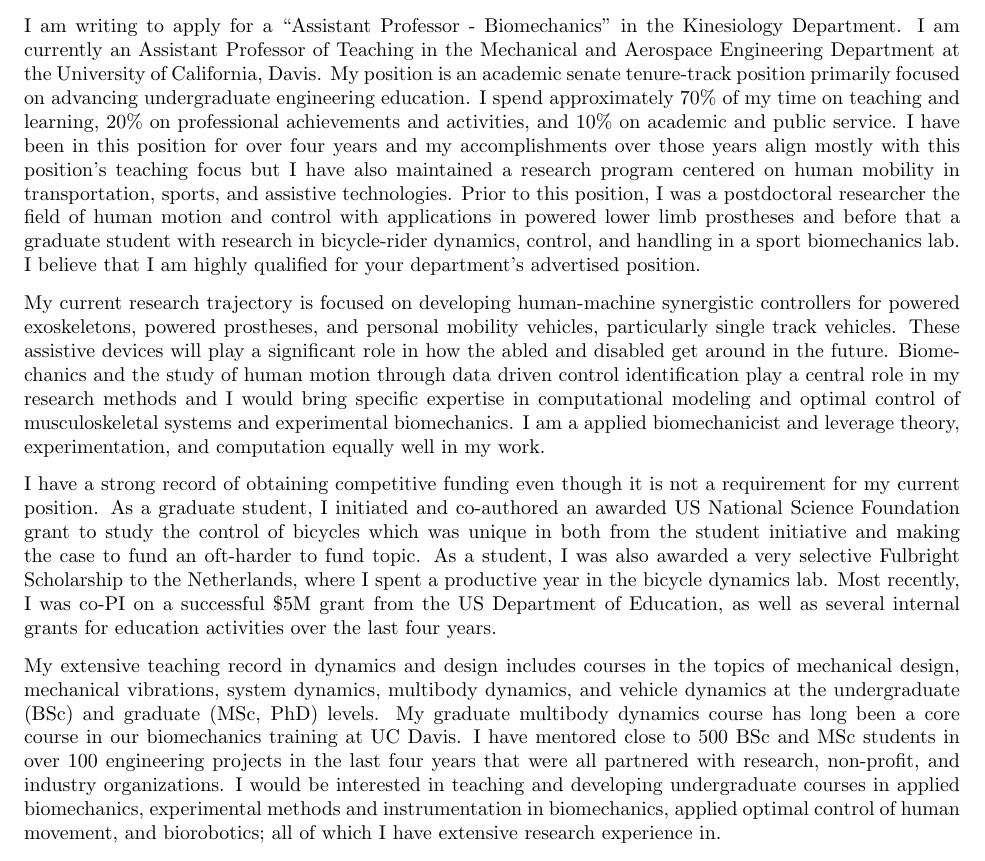
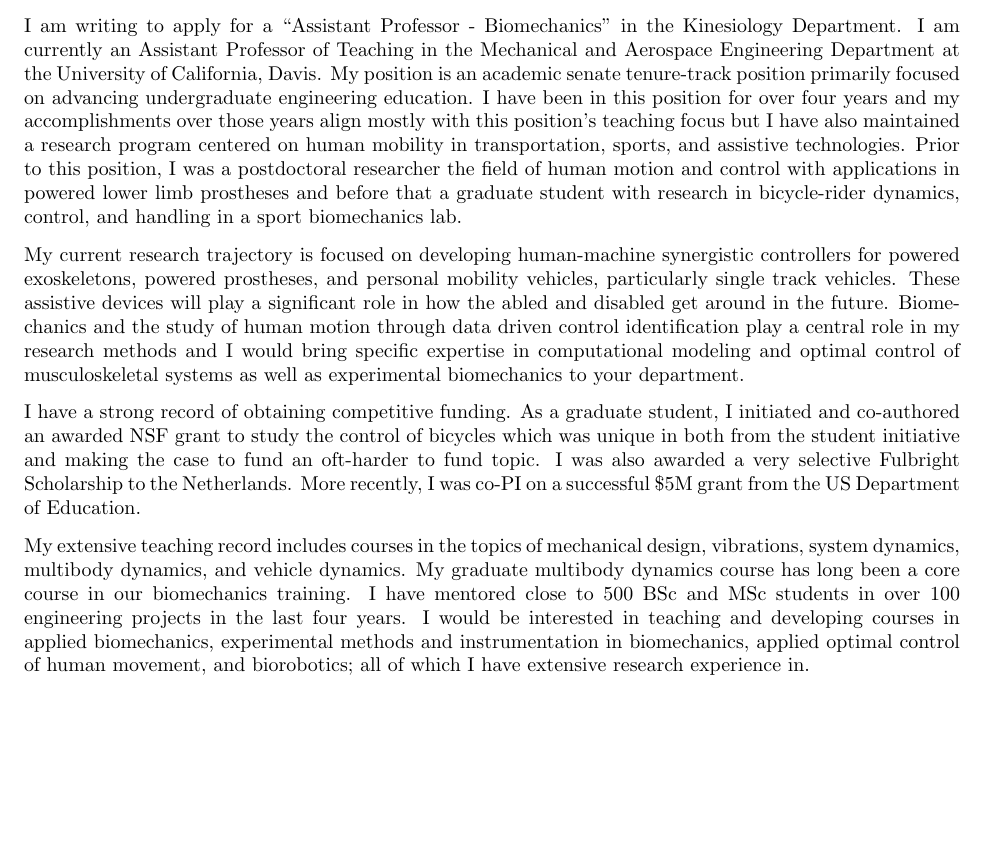
Before and after one commit to moorepants/application-materials, a LaTeX letter (2019/amherst/cover-letter.tex): part of page 1 of 2 before the commit and part of the page after it, cut so that both start at the same text, the shorter picture padded with empty space. Compiled offline with pdfLaTeX.

Commit message:
Final cover letter for amherst.

```diff
--- a/2019/amherst/cover-letter.tex
+++ b/2019/amherst/cover-letter.tex
@@ -22,18 +22,14 @@ I am writing to apply for a ``Assistant Professor - Biomechanics'' in the
 Kinesiology Department. I am currently an Assistant Professor of Teaching in
 the Mechanical and Aerospace Engineering Department at the University of
 California, Davis. My position is an academic senate tenure-track position
-primarily focused on advancing undergraduate engineering education. I spend
-approximately 70\% of my time on teaching and learning, 20\% on professional
-achievements and activities, and 10\% on academic and public service. I have
-been in this position for over four years and my accomplishments over those
-years align mostly with this position's teaching focus but I have also
-maintained a research program centered on human mobility in transportation,
-sports, and assistive technologies. Prior to this position, I was a
-postdoctoral researcher the field of human motion and control with applications
-in powered lower limb prostheses and before that a graduate student with
-research in bicycle-rider dynamics, control, and handling in a sport
-biomechanics lab. I believe that I am highly qualified for your department's
-advertised position.
+primarily focused on advancing undergraduate engineering education. I have been
+in this position for over four years and my accomplishments over those years
+align mostly with this position's teaching focus but I have also maintained a
+research program centered on human mobility in transportation, sports, and
+assistive technologies. Prior to this position, I was a postdoctoral researcher
+the field of human motion and control with applications in powered lower limb
+prostheses and before that a graduate student with research in bicycle-rider
+dynamics, control, and handling in a sport biomechanics lab.
 
 My current research trajectory is focused on developing human-machine
 synergistic controllers for powered exoskeletons, powered prostheses, and
@@ -42,31 +38,24 @@ devices will play a significant role in how the abled and disabled get around
 in the future. Biomechanics and the study of human motion through data driven
 control identification play a central role in my research methods and I would
 bring specific expertise in computational modeling and optimal control of
-musculoskeletal systems and experimental biomechanics. I am a applied
-biomechanicist and leverage theory, experimentation, and computation equally
-well in my work.
+musculoskeletal systems as well as experimental biomechanics to your
+department.
 
-I have a strong record of obtaining competitive funding even though it is not a
-requirement for my current position. As a graduate student, I initiated and
-co-authored an awarded US National Science Foundation grant to study the
-control of bicycles which was unique in both from the student initiative and
-making the case to fund an oft-harder to fund topic. As a student, I was also
-awarded a very selective Fulbright Scholarship to the Netherlands, where I
-spent a productive year in the bicycle dynamics lab. Most recently, I was co-PI
-on a successful \$5M grant from the US Department of Education, as well as
-several internal grants for education activities over the last four years.
+I have a strong record of obtaining competitive funding. As a graduate student,
+I initiated and co-authored an awarded NSF grant to study the control of
+bicycles which was unique in both from the student initiative and making the
+case to fund an oft-harder to fund topic. I was also awarded a very selective
+Fulbright Scholarship to the Netherlands. More recently, I was co-PI on a
+successful \$5M grant from the US Department of Education.
 
-My extensive teaching record in dynamics and design includes courses in the
-topics of mechanical design, mechanical vibrations, system dynamics, multibody
-dynamics, and vehicle dynamics at the undergraduate (BSc) and graduate (MSc,
-PhD) levels. My graduate multibody dynamics course has long been a core course
-in our biomechanics training at UC Davis. I have mentored close to 500 BSc and
-MSc students in over 100 engineering projects in the last four years that were
-all partnered with research, non-profit, and industry organizations. I would be
-interested in teaching and developing undergraduate courses in applied
-biomechanics, experimental methods and instrumentation in biomechanics, applied
-optimal control of human movement, and biorobotics; all of which I have
-extensive research experience in.
+My extensive teaching record includes courses in the topics of mechanical
+design, vibrations, system dynamics, multibody dynamics, and vehicle dynamics.
+My graduate multibody dynamics course has long been a core course in our
+biomechanics training. I have mentored close to 500 BSc and MSc students in
+over 100 engineering projects in the last four years. I would be interested in
+teaching and developing courses in applied biomechanics, experimental methods
+and instrumentation in biomechanics, applied optimal control of human movement,
+and biorobotics; all of which I have extensive research experience in.
 
 The best fit for me is at a university has a department who is mission focused,
 works together forwarding this common mission, and values continuous change all
```
